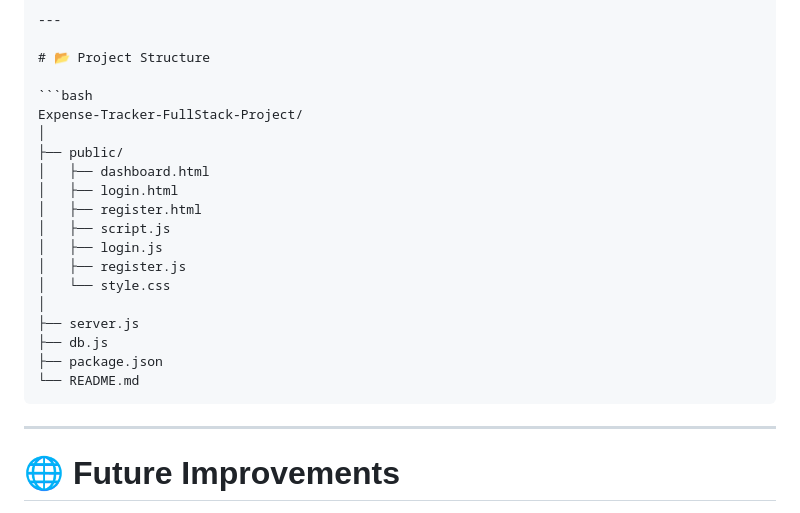
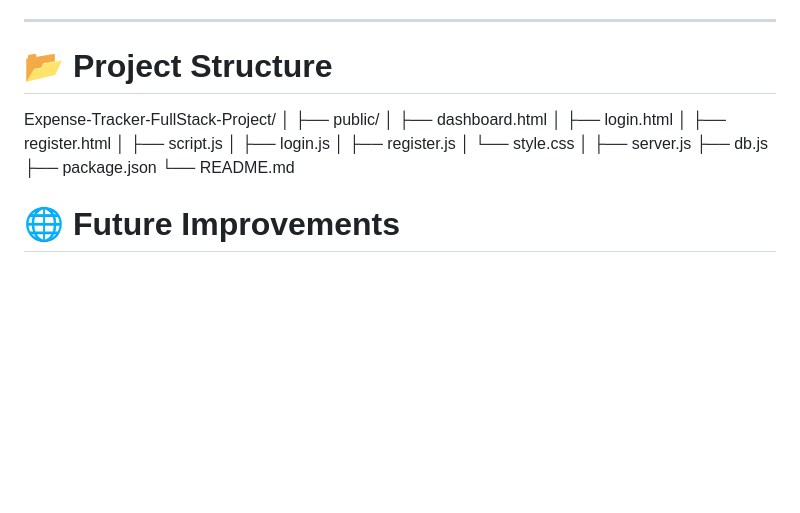
Before and after one commit to munavvar0116/Expense-Tracker-FullStack-Project, a Markdown page: README.md, the part around one of its changes. GitHub-like rendering; blank space fills up the shorter version.

Commit message:
README.me

````diff
--- a/README.md
+++ b/README.md
@@ -110,7 +109,7 @@ Through this project, I learned:
 
 # 📂 Project Structure
 
-```bash
+
 Expense-Tracker-FullStack-Project/
 │
 ├── public/
@@ -126,9 +125,6 @@ Expense-Tracker-FullStack-Project/
 ├── db.js
 ├── package.json
 └── README.md
-```
-
----
 
 
 
````
Also changed, not shown: other parts of README.md (+0 -1 lines).
